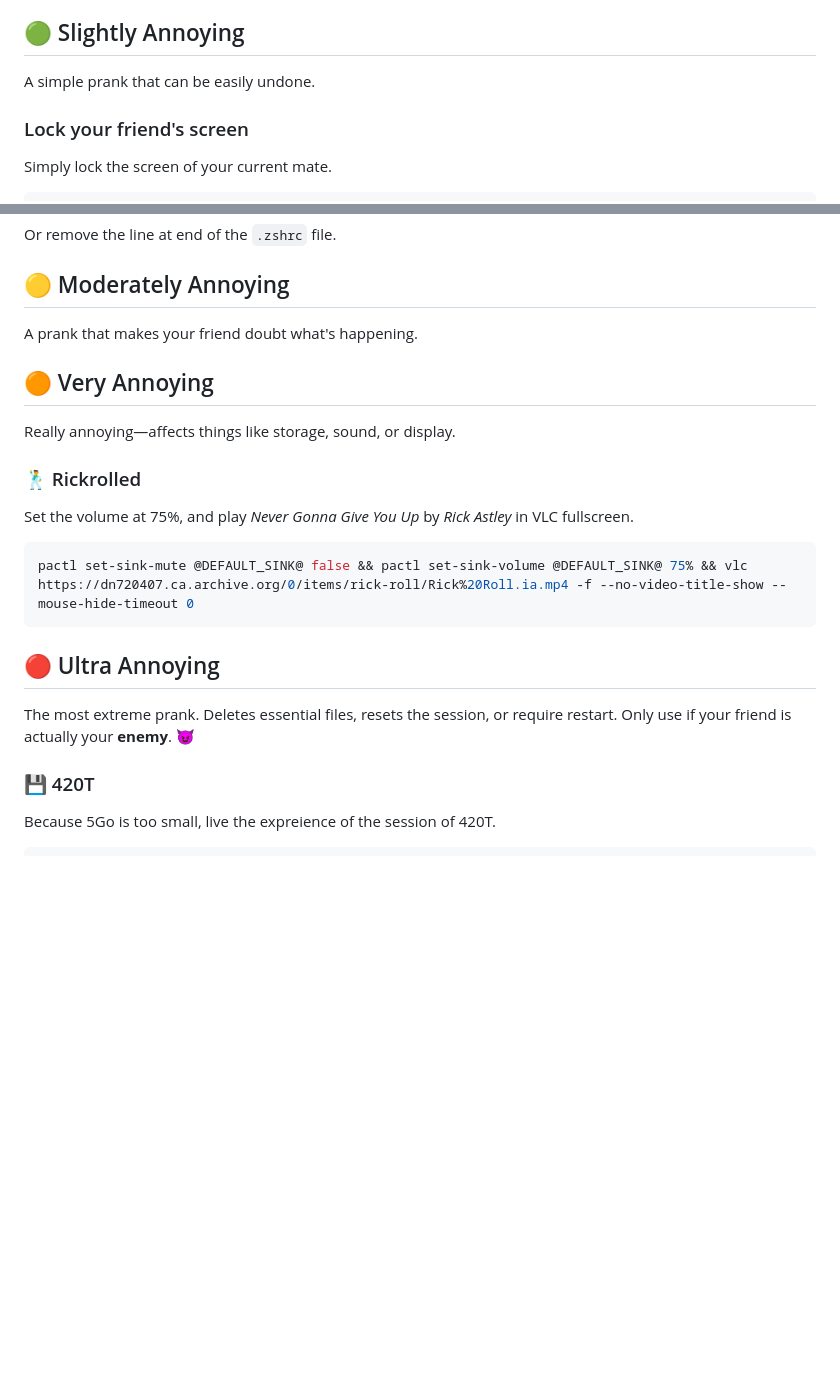
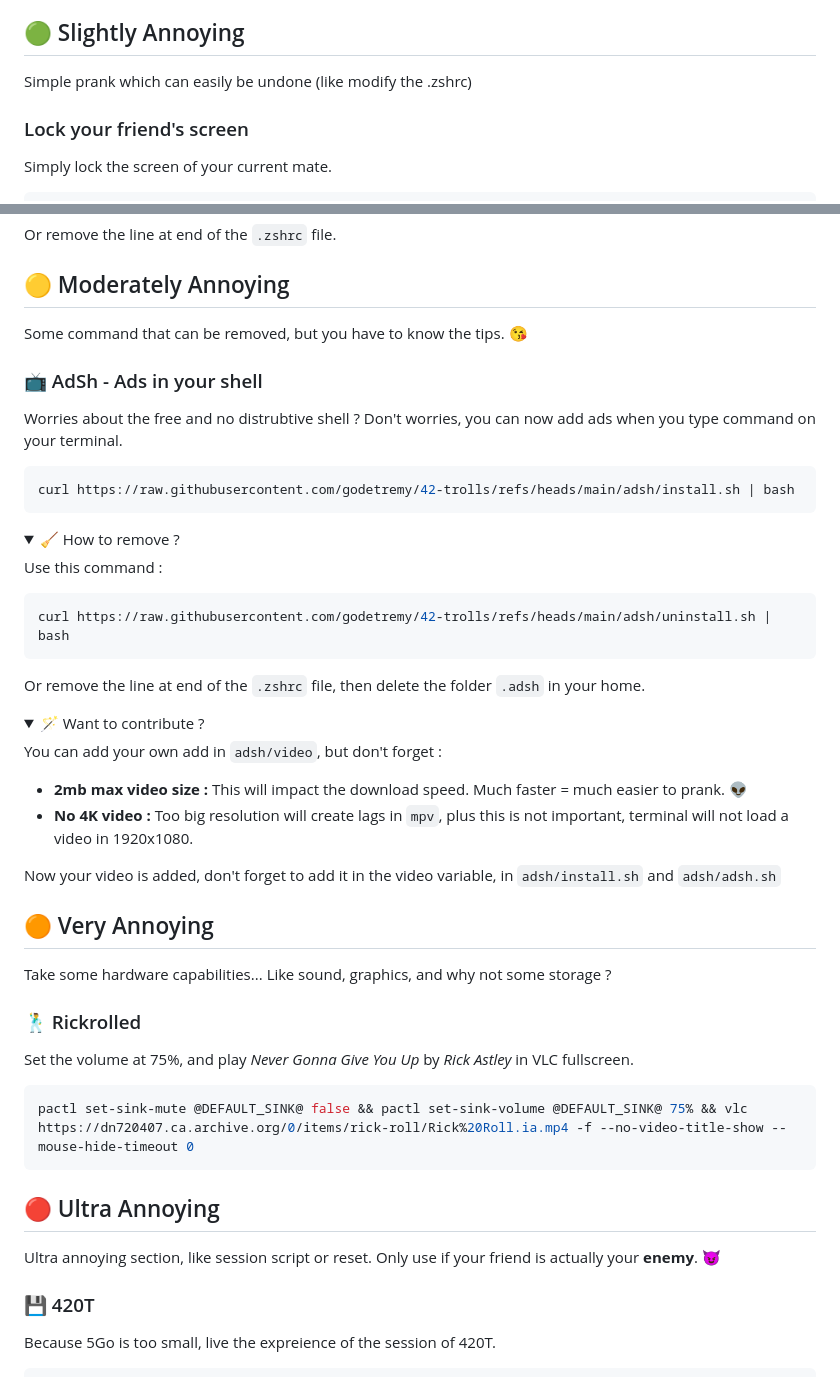
Before and after one commit to godetremy/42-trolls, a Markdown page: README.md, 2 parts joined by grey strips. Rendered like a GitHub page; folded sections open; blank space fills up the shorter version.

Commit message:
adsh: New troll

````diff
--- a/README.md
+++ b/README.md
@@ -10,7 +10,7 @@ We have sort them into 4 categories.
 - **🔴 Ultra Annoying :** The final (countdown ?)... Ultra annoying section, like session script or reset.
 
 ## 🟢 Slightly Annoying
-A simple prank that can be easily undone.
+Simple prank which can easily be undone (like modify the .zshrc)
 
 ### Lock your friend's screen
 Simply lock the screen of your current mate.
@@ -64,10 +64,37 @@ Or remove the line at end of the `.zshrc` file.
 </details>
 
 ## 🟡 Moderately Annoying
-A prank that makes your friend doubt what's happening.
+Some command that can be removed, but you have to know the tips. 😘
+
+### 📺 AdSh - Ads in your shell
+Worries about the free and no distrubtive shell ? Don't worries, you can now add ads when you type command on your terminal.
+
+```bash
+curl https://raw.githubusercontent.com/godetremy/42-trolls/refs/heads/main/adsh/install.sh | bash
+```
+
+<details>
+  <summary>🧹 How to remove ?</summary>
+
+Use this command :
+```bash
+curl https://raw.githubusercontent.com/godetremy/42-trolls/refs/heads/main/adsh/uninstall.sh | bash
+```
+Or remove the line at end of the `.zshrc` file, then delete the folder `.adsh` in your home.
+</details>
+
+<details>
+  <summary>🪄 Want to contribute ?</summary>
+
+You can add your own add in `adsh/video`, but don't forget :
+- **2mb max video size :** This will impact the download speed. Much faster = much easier to prank. 👽
+- **No 4K video :** Too big resolution will create lags in `mpv`, plus this is not important, terminal will not load a video in 1920x1080.
+
+Now your video is added, don't forget to add it in the video variable, in `adsh/install.sh` and `adsh/adsh.sh`
+</details>
 
 ## 🟠 Very Annoying
-Really annoying—affects things like storage, sound, or display.
+Take some hardware capabilities... Like sound, graphics, and why not some storage ?
 
 ### 🕺 Rickrolled
 Set the volume at 75%, and play _Never Gonna Give You Up_ by _Rick Astley_ in VLC fullscreen.
@@ -76,7 +103,7 @@ pactl set-sink-mute @DEFAULT_SINK@ false && pactl set-sink-volume @DEFAULT_SINK@
 ```
 
 ## 🔴 Ultra Annoying
-The most extreme prank. Deletes essential files, resets the session, or require restart. Only use if your friend is actually your **enemy**. 😈
+Ultra annoying section, like session script or reset. Only use if your friend is actually your **enemy**. 😈
 
 ### 💾 420T
 Because 5Go is too small, live the expreience of the session of 420T.
````
